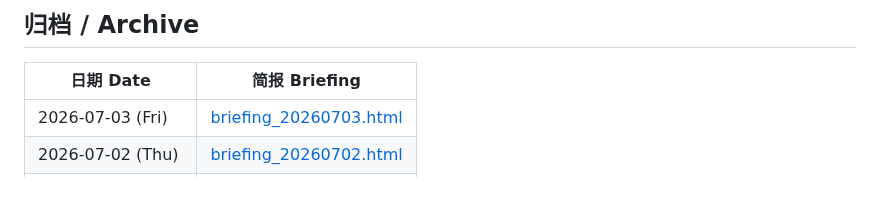
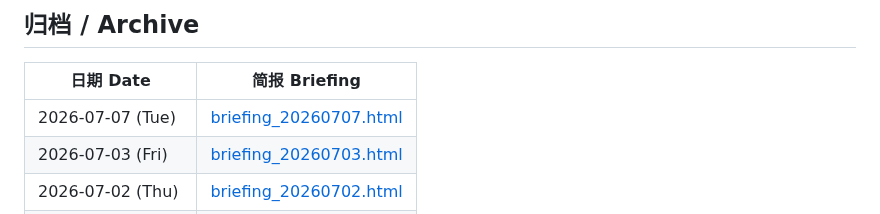
Before and after one commit to Cruise-Ling/3d-printing-daily, a Markdown page: README.md, the part around the change. Drawn GitHub-style; blank space fills up the shorter version.

Commit message:
update index + readme for 20260707 briefing

```diff
--- a/README.md
+++ b/README.md
@@ -31,6 +31,7 @@
 
 | 日期 Date | 简报 Briefing |
 |-----------|--------------|
+| 2026-07-07 (Tue) | [briefing_20260707.html](briefing_20260707.html) |
 | 2026-07-03 (Fri) | [briefing_20260703.html](briefing_20260703.html) |
 | 2026-07-02 (Thu) | [briefing_20260702.html](briefing_20260702.html) |
 | 2026-07-01 (Wed) | [briefing_20260701.html](briefing_20260701.html) |
```
